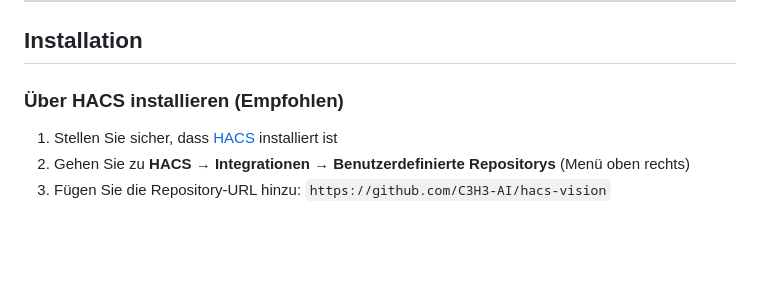
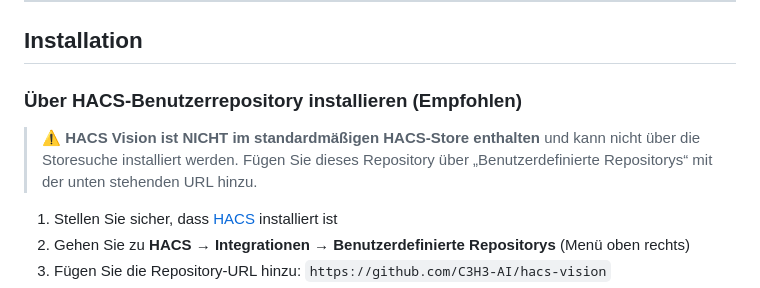
Before and after one commit to C3H3-AI/hacs-vision, a Markdown page: README.de.md, the part around the change. Drawn GitHub-style; blank space fills up the shorter version.

```diff
--- a/README.de.md
+++ b/README.de.md
@@ -64,7 +64,9 @@
 
 ## Installation
 
-### Über HACS installieren (Empfohlen)
+### Über HACS-Benutzerrepository installieren (Empfohlen)
+
+> ⚠️ **HACS Vision ist NICHT im standardmäßigen HACS-Store enthalten** und kann nicht über die Storesuche installiert werden. Fügen Sie dieses Repository über „Benutzerdefinierte Repositorys“ mit der unten stehenden URL hinzu.
 
 1. Stellen Sie sicher, dass [HACS](https://hacs.xyz) installiert ist
 2. Gehen Sie zu **HACS → Integrationen → Benutzerdefinierte Repositorys** (Menü oben rechts)
```
Also changed, not shown: README.en.md (+3 -1 lines), README.md (+3 -1 lines).
